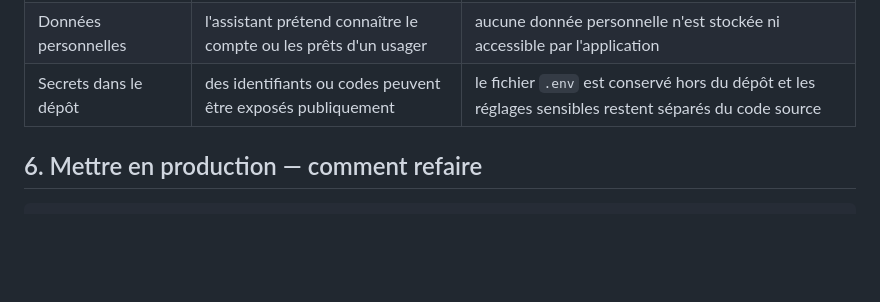
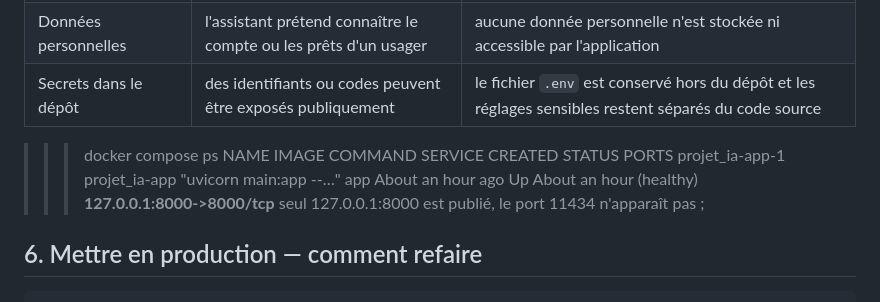
Before and after one commit to poulenardalexandrepro/Projet_IA, a Markdown page: README.md, the part around the change. Rendered like a GitHub page; blank space fills up the shorter version.

Commit message:
Update README with Docker and production instructions
Added details about Docker service status and production setup instructions.

````diff
--- a/README.md
+++ b/README.md
@@ -67,6 +67,11 @@ Un deuxième échec concernait les questions hors sujet ou les demandes d'inform
 | Données personnelles | l'assistant prétend connaître le compte ou les prêts d'un usager | aucune donnée personnelle n'est stockée ni accessible par l'application |
 | Secrets dans le dépôt | des identifiants ou codes peuvent être exposés publiquement | le fichier `.env` est conservé hors du dépôt et les réglages sensibles restent séparés du code source |
 
+>>> docker compose ps
+NAME                 IMAGE                           COMMAND                  SERVICE   CREATED             STATUS                       PORTS
+projet_ia-app-1      projet_ia-app                   "uvicorn main:app --…"   app       About an hour ago   Up About an hour (healthy)   **127.0.0.1:8000->8000/tcp**
+seul 127.0.0.1:8000 est publié, le port 11434 n'apparaît pas ;
+
 ## 6. Mettre en production — comment refaire
 
 ```bash
````
